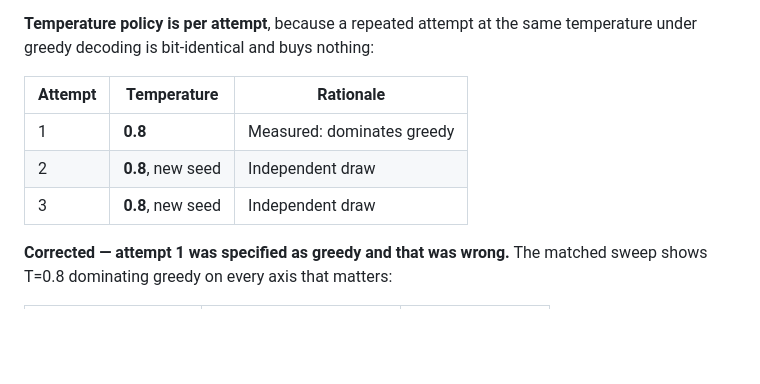
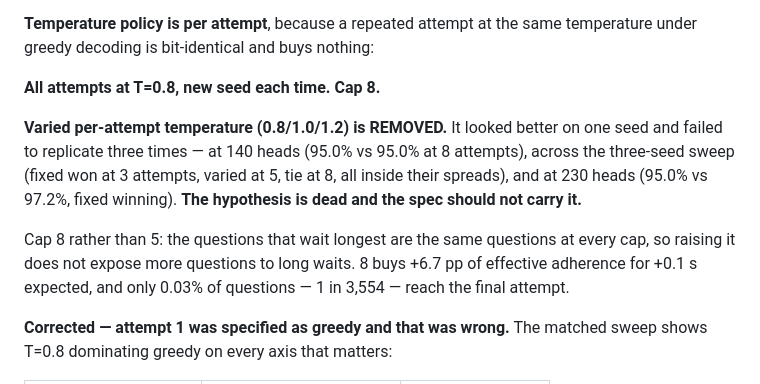
Before and after one commit to alex-messerlian/nspire-tlm, a Markdown page: docs/TOOL_SPEC.md, the part around the change. GitHub-like rendering; blank space fills up the shorter version.

```diff
--- a/docs/TOOL_SPEC.md
+++ b/docs/TOOL_SPEC.md
@@ -340,11 +340,16 @@ independent and unchanged; the two limits compose, and the response-level cap of
 **Temperature policy is per attempt**, because a repeated attempt at the same temperature under
 greedy decoding is bit-identical and buys nothing:
 
-| Attempt | Temperature | Rationale |
-|---|---|---|
-| 1 | **0.8** | Measured: dominates greedy |
-| 2 | **0.8**, new seed | Independent draw |
-| 3 | **0.8**, new seed | Independent draw |
+**All attempts at T=0.8, new seed each time. Cap 8.**
+
+**Varied per-attempt temperature (0.8/1.0/1.2) is REMOVED.** It looked better on one seed and failed
+to replicate three times — at 140 heads (95.0% vs 95.0% at 8 attempts), across the three-seed sweep
+(fixed won at 3 attempts, varied at 5, tie at 8, all inside their spreads), and at 230 heads
+(95.0% vs 97.2%, fixed winning). **The hypothesis is dead and the spec should not carry it.**
+
+Cap 8 rather than 5: the questions that wait longest are the same questions at every cap, so raising
+it does not expose more questions to long waits. 8 buys +6.7 pp of effective adherence for +0.1 s
+expected, and only 0.03% of questions — 1 in 3,554 — reach the final attempt.
 
 **Corrected — attempt 1 was specified as greedy and that was wrong.** The matched sweep shows T=0.8
 dominating greedy on every axis that matters:
```
